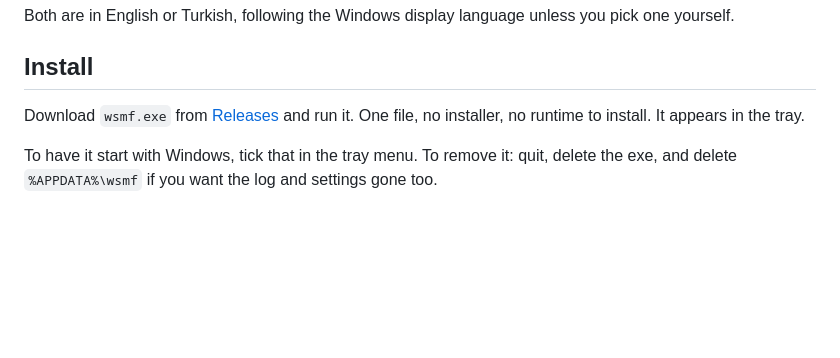
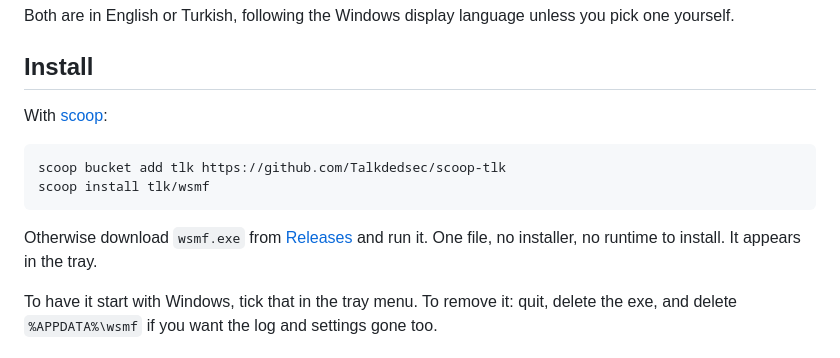
Before and after one commit to Talkdedsec/tlk-wsmf, a Markdown page: README.md, the part around the change. Drawn GitHub-style; blank space fills up the shorter version.

Commit message:
Scoop install in the README, and the code of conduct the other repos carry
wsmf is in the tlk bucket now, so the README says so before it says download
the exe by hand.

````diff
--- a/README.md
+++ b/README.md
@@ -61,7 +61,14 @@ pick one yourself.
 
 ## Install
 
-Download `wsmf.exe` from [Releases](https://github.com/Talkdedsec/tlk-wsmf/releases)
+With [scoop](https://scoop.sh):
+
+```powershell
+scoop bucket add tlk https://github.com/Talkdedsec/scoop-tlk
+scoop install tlk/wsmf
+```
+
+Otherwise download `wsmf.exe` from [Releases](https://github.com/Talkdedsec/tlk-wsmf/releases)
 and run it. One file, no installer, no runtime to install. It appears in the tray.
 
 To have it start with Windows, tick that in the tray menu. To remove it: quit, delete
````
Also changed, not shown: CODE_OF_CONDUCT.md (added, +17 -0 lines), README.tr.md (+8 -1 lines).
